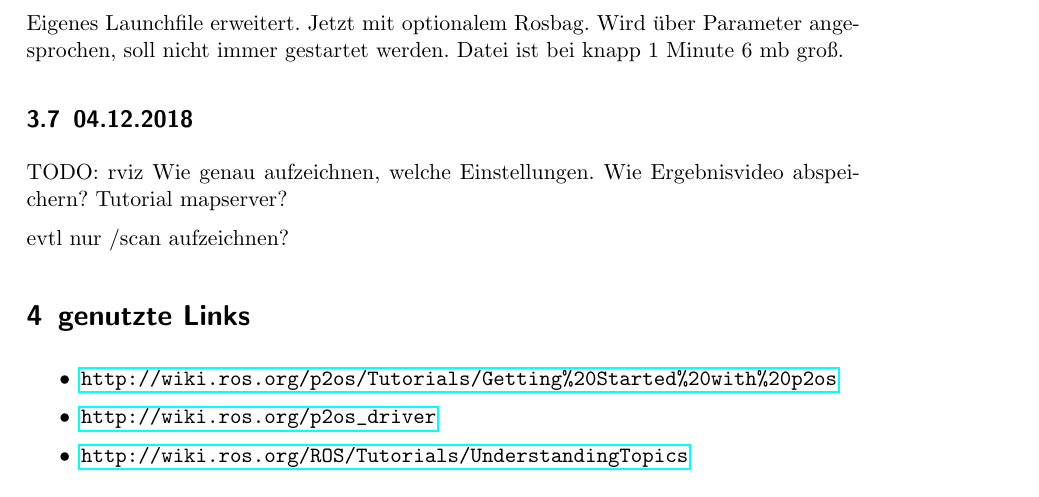
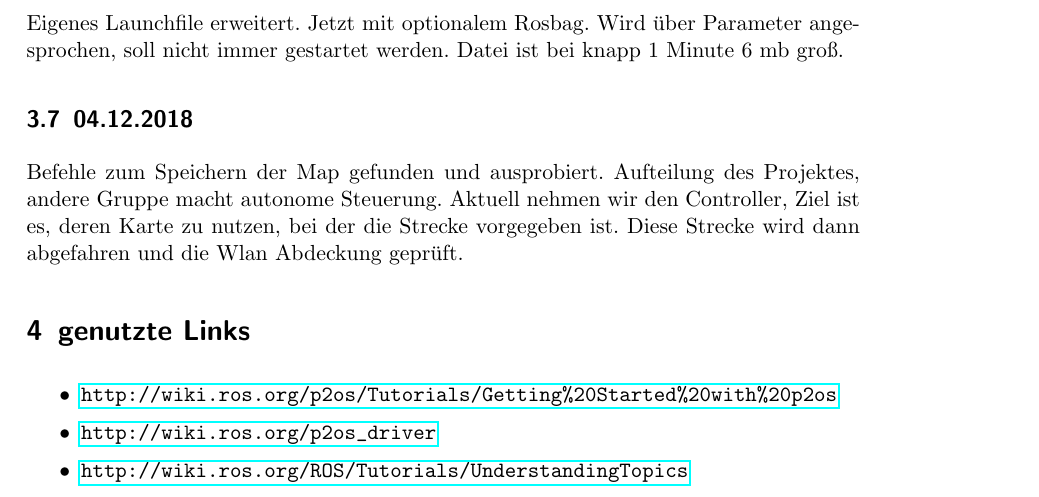
Before and after one commit to fzirker/wlan-pioneer, a LaTeX document (doku/AMR_Projekt.tex): part of page 5 of 5, cut so that both start at the same text. Compiled offline with pdfLaTeX.

Commit message:
Doku von heute erweitert

```diff
--- a/doku/AMR_Projekt.tex
+++ b/doku/AMR_Projekt.tex
@@ -148,9 +148,7 @@ Wlan Antennen sind bestellt, sollten am Mittwoch da sein. Doch vergessen, hoffen
 Eigenes Launchfile erweitert. Jetzt mit optionalem Rosbag. Wird über Parameter angesprochen, soll nicht immer gestartet werden. Datei ist bei knapp 1 Minute 6 mb groß.
 
 \subsection{04.12.2018}
-TODO: rviz  Wie genau aufzeichnen, welche Einstellungen. Wie Ergebnisvideo abspeichern? Tutorial mapserver?
-
-evtl nur /scan aufzeichnen?
+Befehle zum Speichern der Map gefunden und ausprobiert. Aufteilung des Projektes, andere Gruppe macht autonome Steuerung. Aktuell nehmen wir den Controller, Ziel ist es, deren Karte zu nutzen, bei der die Strecke vorgegeben ist. Diese Strecke wird dann abgefahren und die Wlan Abdeckung geprüft.
 
 \section{genutzte Links}
 \begin{itemize}
```
Also changed, not shown: doku/AMR_Projekt.tex (1 more changed lines).
